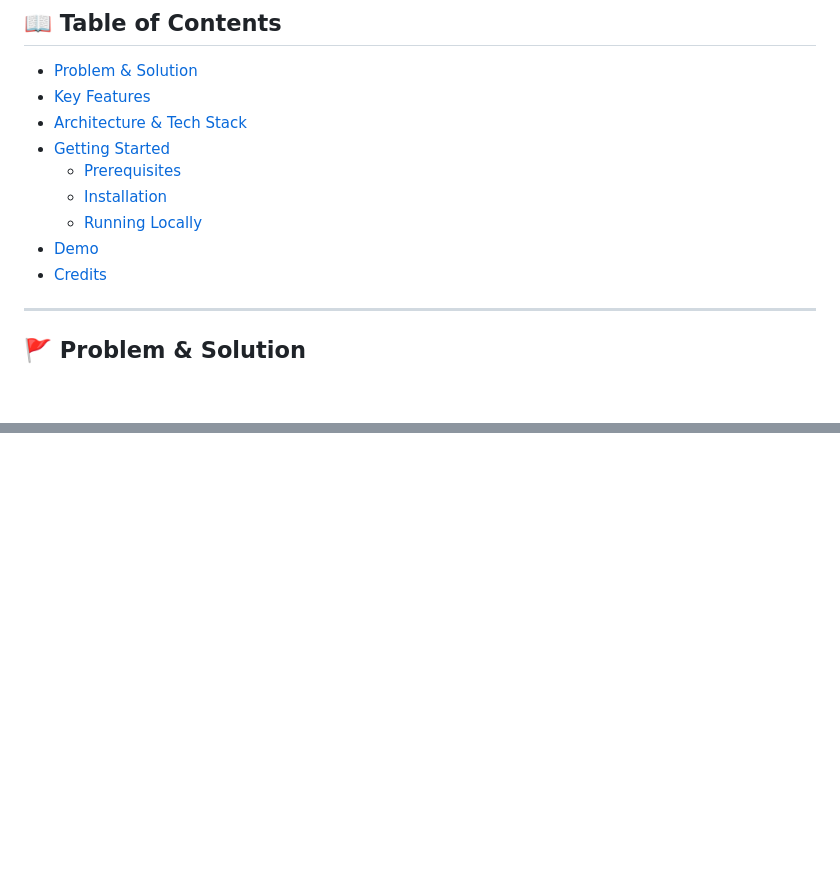
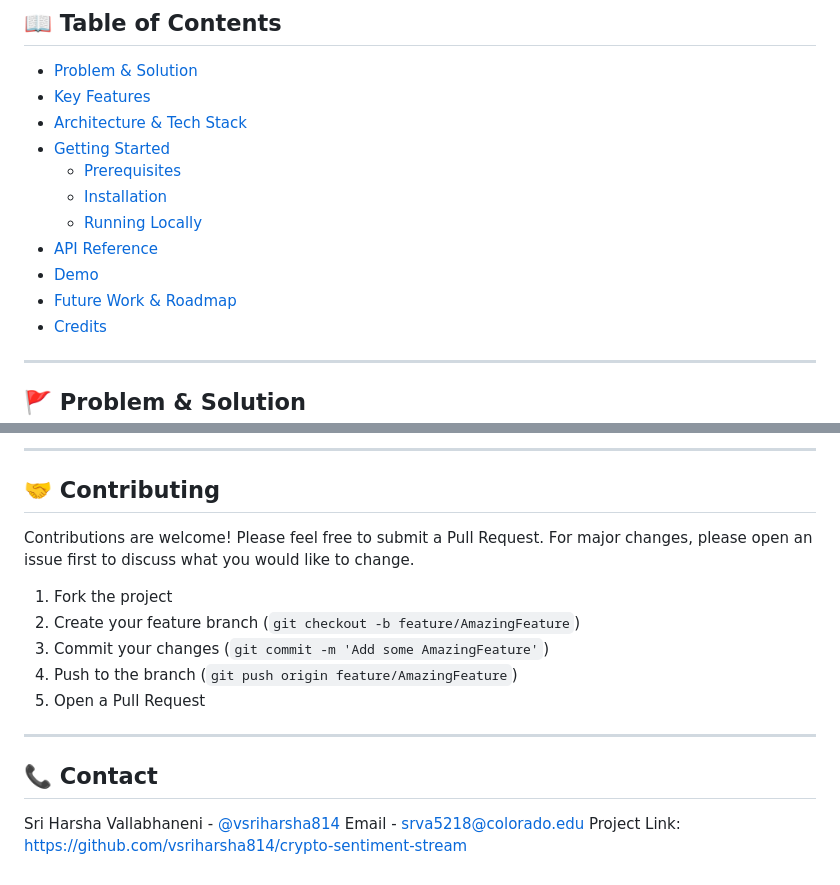
Before and after one commit to vsriharsha814/bitcoin-sentiment-stream, a Markdown page: README.md, 2 parts joined by grey strips. GitHub-like rendering; blank space fills up the shorter version.

```diff
--- a/README.md
+++ b/README.md
@@ -14,7 +14,9 @@
   - [Prerequisites](#prerequisites)
   - [Installation](#installation)
   - [Running Locally](#running-locally)
+- [API Reference](#api-reference)
 - [Demo](#demo)
+- [Future Work & Roadmap](#future-work--roadmap)
 - [Credits](#credits)
 
 ---
@@ -137,0 +297,19 @@ npm start
+---
+
+## 🤝 Contributing
+
+Contributions are welcome! Please feel free to submit a Pull Request. For major changes, please open an issue first to discuss what you would like to change.
+
+1. Fork the project
+2. Create your feature branch (`git checkout -b feature/AmazingFeature`)
+3. Commit your changes (`git commit -m 'Add some AmazingFeature'`)
+4. Push to the branch (`git push origin feature/AmazingFeature`)
+5. Open a Pull Request
+
+---
+
+## 📞 Contact
+
+Sri Harsha Vallabhaneni - [@vsriharsha814](https://github.com/vsriharsha814)
+Email - srva5218@colorado.edu
+Project Link: [https://github.com/vsriharsha814/crypto-sentiment-stream](https://github.com/vsriharsha814/crypto-sentiment-stream)
```
Also changed, not shown: other parts of README.md (+160 -3 lines).
